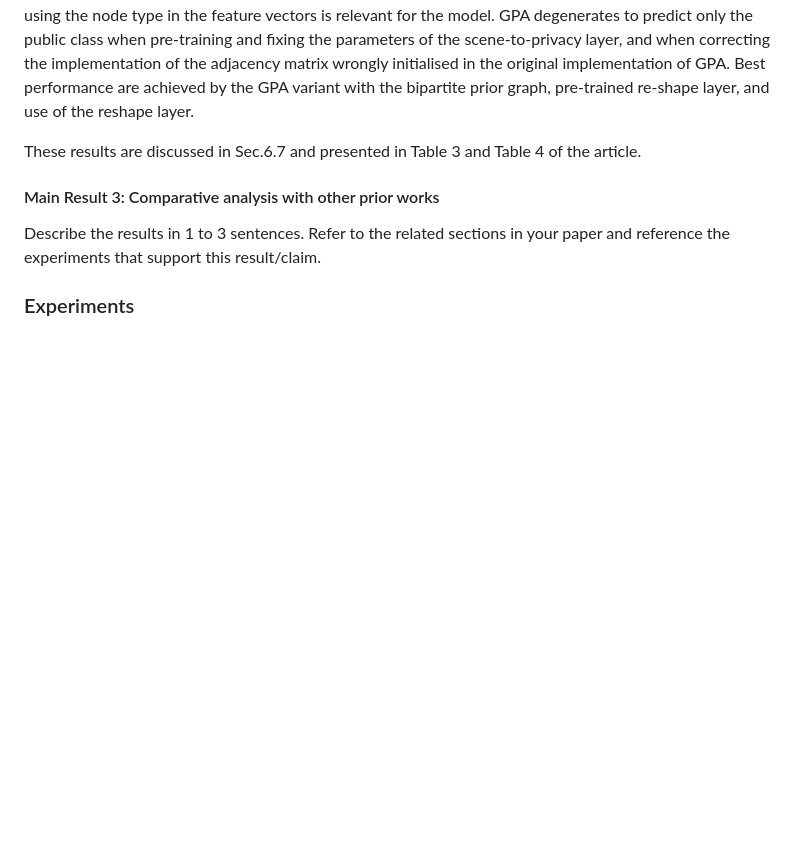
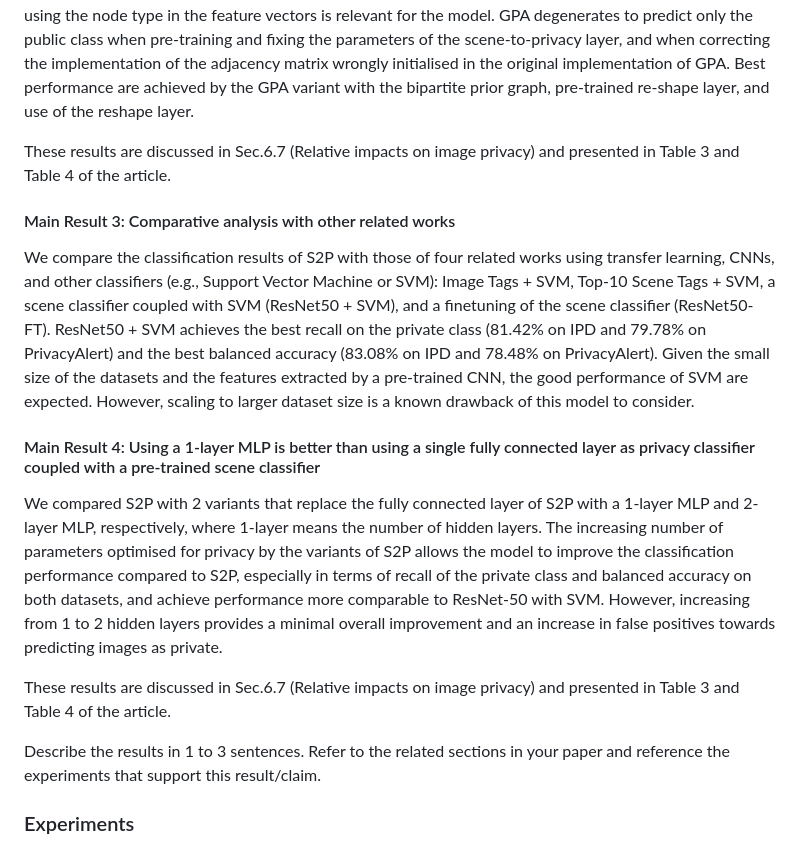
Before and after one commit to graphnex/privacy-from-visual-entities, a Markdown page: ARTIFACT-EVALUATION.md, the part around the change. GitHub-like rendering; blank space fills up the shorter version.

Commit message:
Updated main claims in the artifact evaluation

```diff
--- a/ARTIFACT-EVALUATION.md
+++ b/ARTIFACT-EVALUATION.md
@@ -543,9 +543,19 @@ We analysed the classification performance of both GIP and GPA models when re-tr
 The analysis shows that the GIP is highly affected by the presence of the deep features in the privacy nodes and only using the deep features from the objects might be sufficient, and using the node type in the feature vectors is relevant for the model.
 GPA degenerates to predict only the public class when pre-training and fixing the parameters of the scene-to-privacy layer, and when correcting the implementation of the adjacency matrix wrongly initialised in the original implementation of GPA. Best performance are achieved by the GPA variant with the bipartite prior graph, pre-trained re-shape layer, and use of the reshape layer.
 
-These results are discussed in Sec.6.7 and presented in Table 3 and Table 4 of the article.
+These results are discussed in Sec.6.7 (Relative impacts on image privacy) and presented in Table 3 and Table 4 of the article.
 
-#### Main Result 3: Comparative analysis with other prior works
+#### Main Result 3: Comparative analysis with other related works
+
+We compare the classification results of S2P with those of four related works using transfer learning, CNNs, and other classifiers (e.g., Support Vector Machine or SVM): Image Tags + SVM, Top-10 Scene Tags + SVM, a scene classifier coupled with SVM (ResNet50 + SVM), and a finetuning of the scene classifier (ResNet50-FT).
+ResNet50 + SVM achieves the best recall on the private class (81.42\% on IPD and 79.78\% on PrivacyAlert) and the best balanced accuracy (83.08\% on IPD and 78.48\% on PrivacyAlert). Given the small size of the datasets and the features extracted by a pre-trained CNN, the good performance of SVM are expected. However, scaling to larger dataset size is a known drawback of this model to consider.
+
+#### Main Result 4: Using a 1-layer MLP is better than using a single fully connected layer as privacy classifier coupled with a pre-trained scene classifier
+
+We compared S2P with 2 variants that replace the fully connected layer of S2P with a 1-layer MLP and 2-layer MLP, respectively, where 1-layer means the number of hidden layers.
+The increasing number of parameters optimised for privacy by the variants of S2P allows the model to improve the classification performance compared to S2P, especially in terms of recall of the private class and balanced accuracy on both datasets, and achieve performance more comparable to ResNet-50 with SVM. However, increasing from 1 to 2 hidden layers provides a minimal overall improvement and an increase in false positives towards predicting images as private.
+
+These results are discussed in Sec.6.7 (Relative impacts on image privacy) and presented in Table 3 and Table 4 of the article.
 
 Describe the results in 1 to 3 sentences.
 Refer to the related sections in your paper and reference the experiments that support this result/claim.
```
